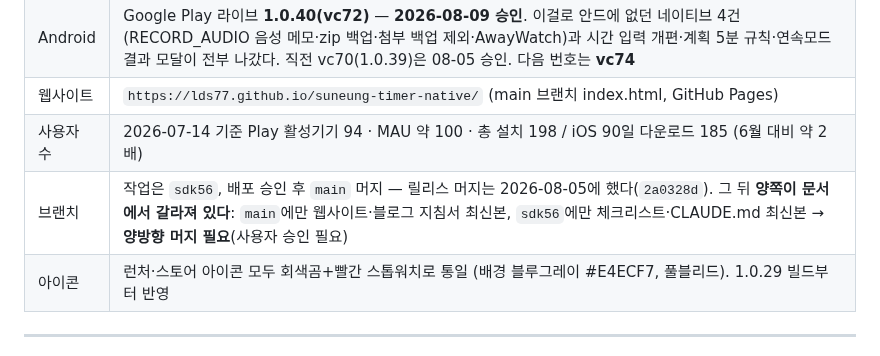
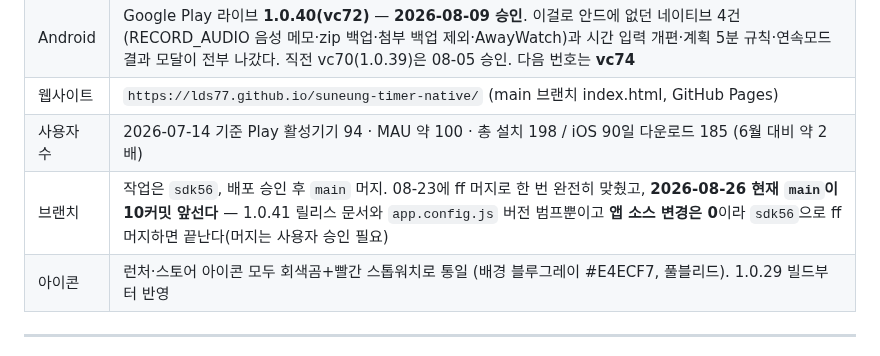
Before and after one commit to lds77/suneung-timer-native, a Markdown page: CLAUDE.md, the part around the change. GitHub-like rendering.

Commit message:
docs: 브랜치 현황 갱신 — main이 sdk56보다 10커밋 앞선다(문서·버전 범프뿐)
08-05 시점의 '양방향 머지 필요'는 08-23 ff 머지로 이미 해소됐는데 표가 그대로였다.

Co-Authored-By: Claude Opus 5 <noreply@anthropic.com>

```diff
--- a/CLAUDE.md
+++ b/CLAUDE.md
@@ -476,7 +476,7 @@ eas build --profile preview --platform android
 | Android | Google Play 라이브 **1.0.40(vc72)** — **2026-08-09 승인**. 이걸로 안드에 없던 네이티브 4건(RECORD_AUDIO 음성 메모·zip 백업·첨부 백업 제외·AwayWatch)과 시간 입력 개편·계획 5분 규칙·연속모드 결과 모달이 전부 나갔다. 직전 vc70(1.0.39)은 08-05 승인. 다음 번호는 **vc74** |
 | 웹사이트 | `https://lds77.github.io/suneung-timer-native/` (main 브랜치 index.html, GitHub Pages) |
 | 사용자 수 | 2026-07-14 기준 Play 활성기기 94 · MAU 약 100 · 총 설치 198 / iOS 90일 다운로드 185 (6월 대비 약 2배) |
-| 브랜치 | 작업은 `sdk56`, 배포 승인 후 `main` 머지 — 릴리스 머지는 2026-08-05에 했다(`2a0328d`). 그 뒤 **양쪽이 문서에서 갈라져 있다**: `main`에만 웹사이트·블로그 지침서 최신본, `sdk56`에만 체크리스트·CLAUDE.md 최신본 → **양방향 머지 필요**(사용자 승인 필요) |
+| 브랜치 | 작업은 `sdk56`, 배포 승인 후 `main` 머지. 08-23에 ff 머지로 한 번 완전히 맞췄고, **2026-08-26 현재 `main`이 10커밋 앞선다** — 1.0.41 릴리스 문서와 `app.config.js` 버전 범프뿐이고 **앱 소스 변경은 0**이라 `sdk56`으로 ff 머지하면 끝난다(머지는 사용자 승인 필요) |
 | 아이콘 | 런처·스토어 아이콘 모두 회색곰+빨간 스톱워치로 통일 (배경 블루그레이 #E4ECF7, 풀블리드). 1.0.29 빌드부터 반영 |
 
 ---
```
